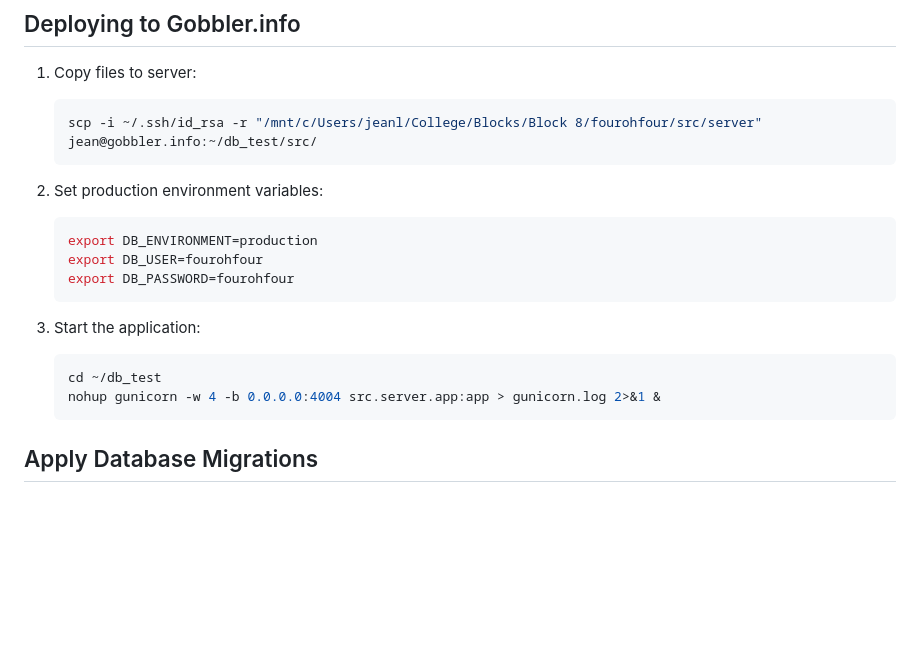
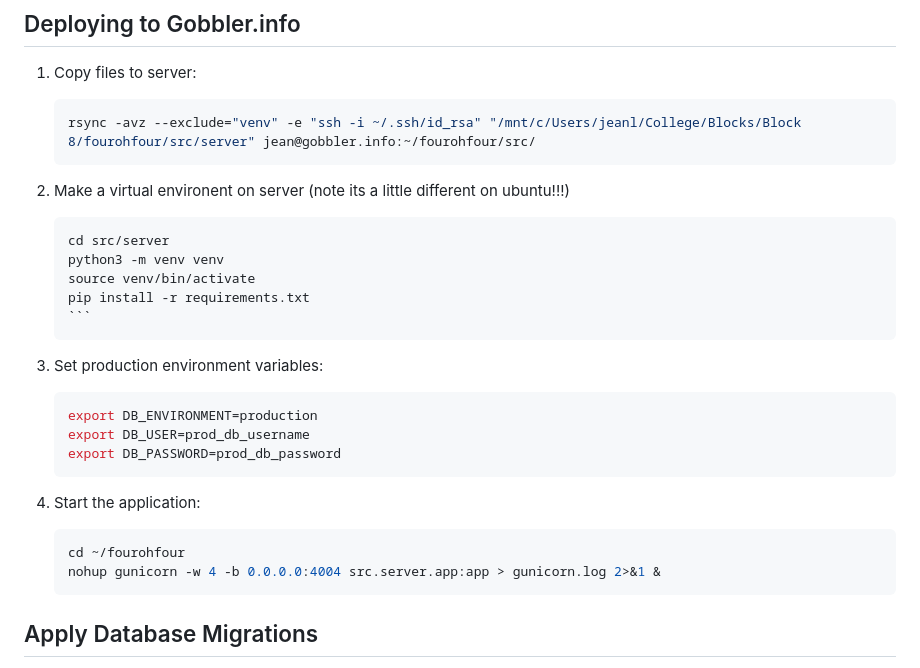
Before and after one commit to ElliceNels/fourohfour, a Markdown page: src/server/README.md, the part around the change. GitHub-like rendering; blank space fills up the shorter version.

Commit message:
update instructions

`````diff
--- a/src/server/README.md
+++ b/src/server/README.md
@@ -127,19 +127,25 @@ Important Security Notes:
 ## Deploying to Gobbler.info
 1. Copy files to server:
    ```bash
-   scp -i ~/.ssh/id_rsa -r "/mnt/c/Users/jeanl/College/Blocks/Block 8/fourohfour/src/server" jean@gobbler.info:~/db_test/src/
+   rsync -avz --exclude="venv" -e "ssh -i ~/.ssh/id_rsa" "/mnt/c/Users/jeanl/College/Blocks/Block 8/fourohfour/src/server" jean@gobbler.info:~/fourohfour/src/
    ```
-
+2. Make a virtual environent on server (note its a little different on ubuntu!!!)
+   ````
+   cd src/server
+   python3 -m venv venv
+   source venv/bin/activate
+   pip install -r requirements.txt
+   ```
 2. Set production environment variables:
    ```bash
    export DB_ENVIRONMENT=production
-   export DB_USER=fourohfour
-   export DB_PASSWORD=fourohfour
+   export DB_USER=prod_db_username
+   export DB_PASSWORD=prod_db_password
    ```
 
 3. Start the application:
    ```bash
-   cd ~/db_test
+   cd ~/fourohfour
    nohup gunicorn -w 4 -b 0.0.0.0:4004 src.server.app:app > gunicorn.log 2>&1 &
    ```
 
`````
